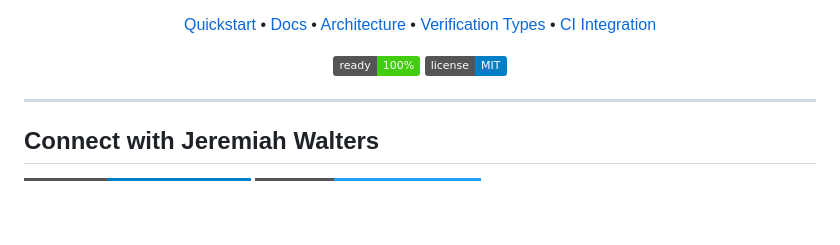
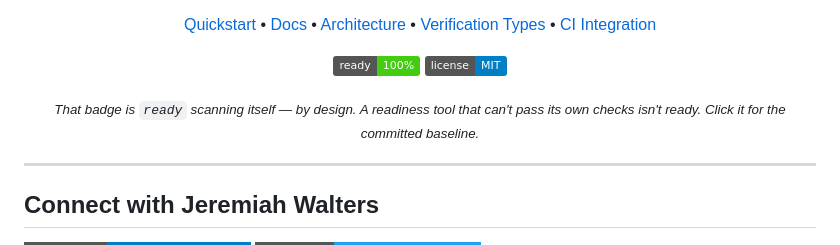
Before and after one commit to jtwalters25/readiness-as-code, a Markdown page: README.md, the part around the change. GitHub-like rendering; badges without logos; blank space fills up the shorter version.

```diff
--- a/README.md
+++ b/README.md
@@ -30,6 +30,10 @@
     <img src="https://img.shields.io/badge/ready-100%25-brightgreen" alt="ready: 100%" />
   </a>
   <img src="https://img.shields.io/badge/license-MIT-blue" alt="MIT License" />
+</p>
+
+<p align="center">
+  <sub><em>That badge is <code>ready</code> scanning itself — by design. A readiness tool that can't pass its own checks isn't ready. Click it for the committed baseline.</em></sub>
 </p>
 
 ---
```
Also changed, not shown: docs/ci-integration.md (added, +103 -0 lines).
